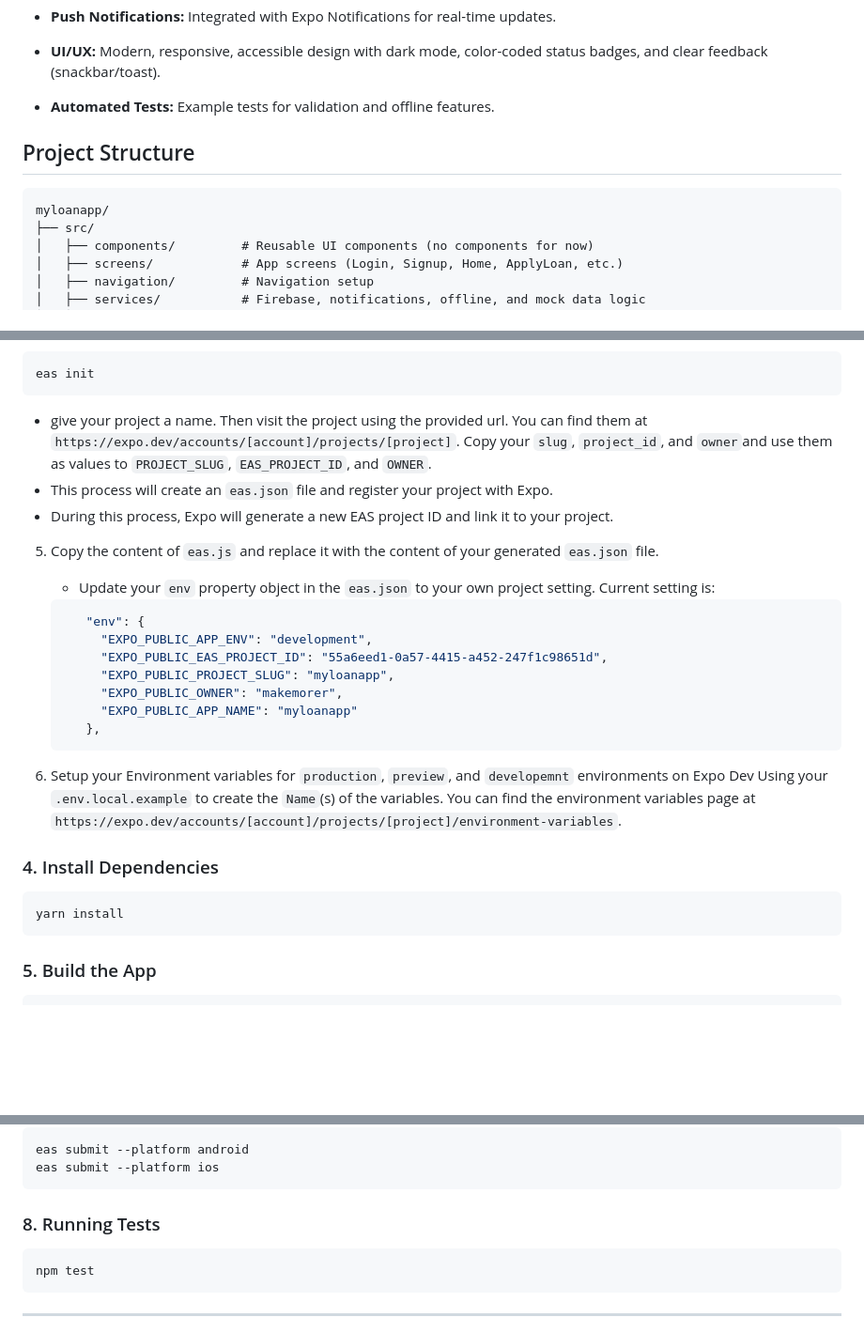
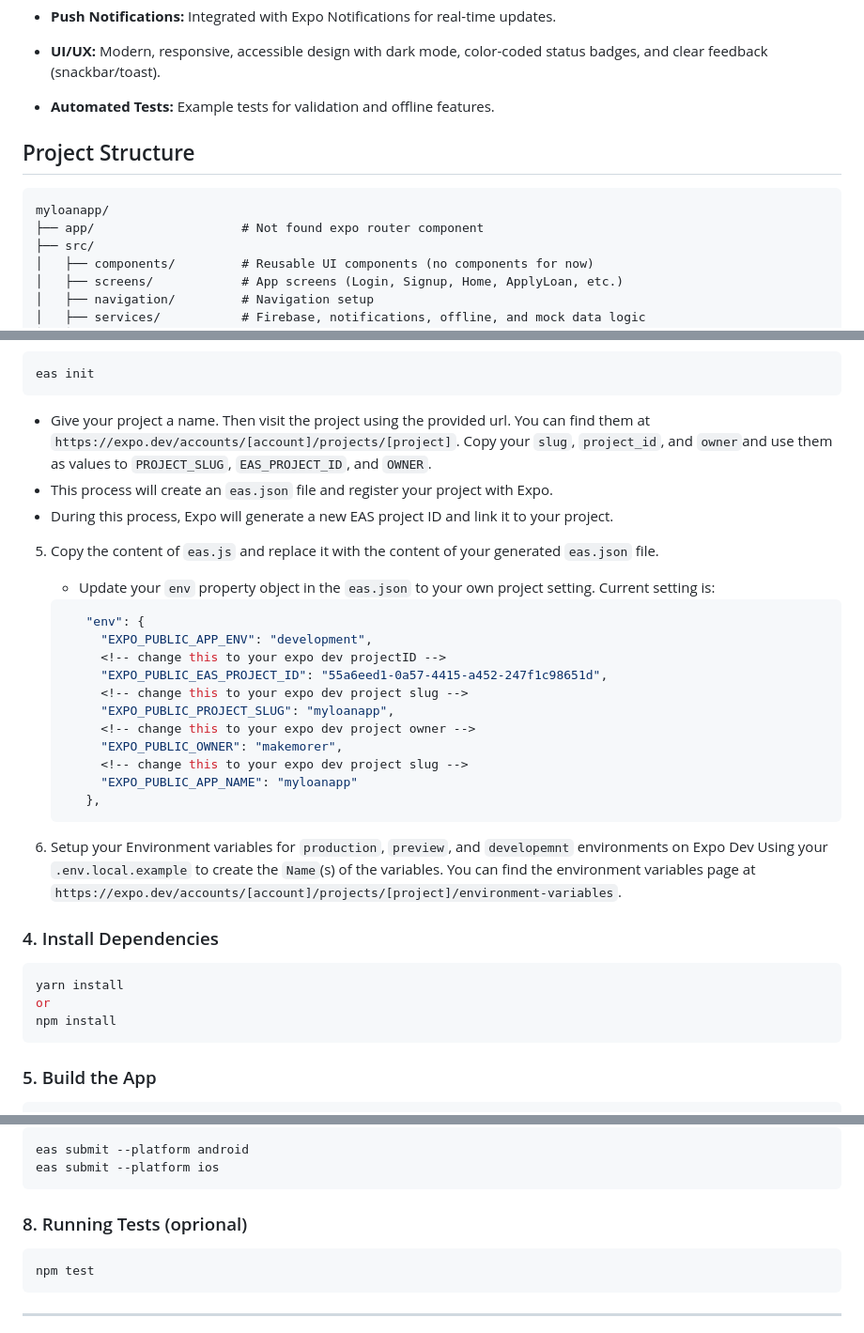
Before and after one commit to Certsoftt/loan-app, a Markdown page: myloanapp/README.md, 3 parts joined by grey strips. Shown: that part at 94% size. GitHub-like rendering; blank space fills up the shorter version.

````diff
--- a/myloanapp/README.md
+++ b/myloanapp/README.md
@@ -18,11 +18,13 @@ Integrated with Expo Notifications for real-time updates.
 - **UI/UX:**
 Modern, responsive, accessible design with dark mode, color-coded status badges, and clear feedback (snackbar/toast).
 
-- **Automated Tests:** Example tests for validation and offline features.
+- **Automated Tests:**
+Example tests for validation and offline features.
 
 ## Project Structure
 ```
 myloanapp/
+├── app/                    # Not found expo router component
 ├── src/
 │   ├── components/         # Reusable UI components (no components for now)
 │   ├── screens/            # App screens (Login, Signup, Home, ApplyLoan, etc.)
@@ -192,7 +194,7 @@ In your project directory, run:
 ```sh
 eas init
 ```
-   - give your project a name. Then visit the project using the provided url. You can find them at `https://expo.dev/accounts/[account]/projects/[project]`. Copy your `slug`, `project_id`, and `owner`and use them as values to `PROJECT_SLUG`, `EAS_PROJECT_ID`, and `OWNER`.
+   - Give your project a name. Then visit the project using the provided url. You can find them at `https://expo.dev/accounts/[account]/projects/[project]`. Copy your `slug`, `project_id`, and `owner`and use them as values to `PROJECT_SLUG`, `EAS_PROJECT_ID`, and `OWNER`.
    - This process will create an `eas.json` file and register your project with Expo.
    - During this process, Expo will generate a new EAS project ID and link it to your project.
 
@@ -201,9 +203,13 @@ eas init
    ```json
       "env": {
         "EXPO_PUBLIC_APP_ENV": "development",
+        <!-- change this to your expo dev projectID -->
         "EXPO_PUBLIC_EAS_PROJECT_ID": "55a6eed1-0a57-4415-a452-247f1c98651d",
+        <!-- change this to your expo dev project slug -->
         "EXPO_PUBLIC_PROJECT_SLUG": "myloanapp",
+        <!-- change this to your expo dev project owner -->
         "EXPO_PUBLIC_OWNER": "makemorer",
+        <!-- change this to your expo dev project slug -->
         "EXPO_PUBLIC_APP_NAME": "myloanapp"
       },
    ```
@@ -214,6 +220,8 @@ eas init
 ### 4. Install Dependencies
 ```sh
 yarn install
+or
+npm install
 ```
 
 ### 5. Build the App
@@ -235,7 +243,7 @@ Scan the QR code with the real device where the app had been installed in order
 eas submit --platform android
 eas submit --platform ios
 ```
-### 8. Running Tests
+### 8. Running Tests (oprional)
 ```sh
 npm test
 ```
````
